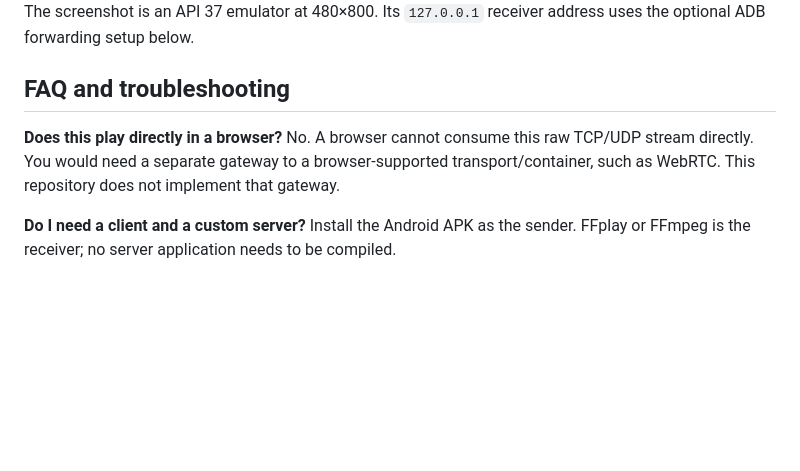
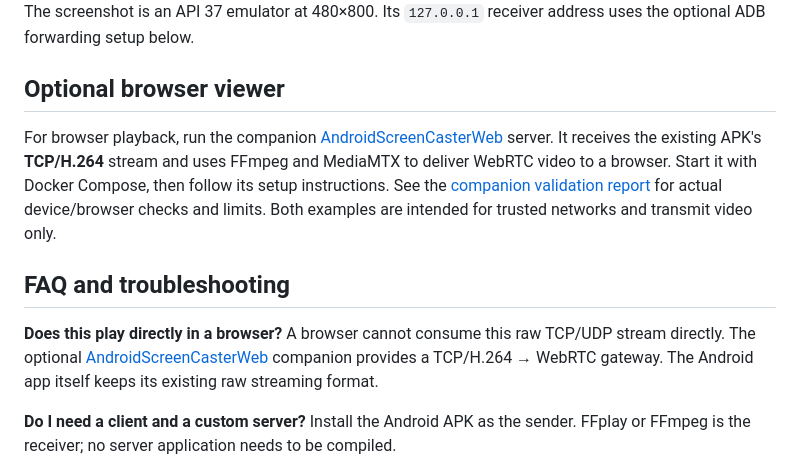
Before and after one commit to magicsih/AndroidScreenCaster, a Markdown page: README.md, the part around the change. GitHub-like rendering; blank space fills up the shorter version.

Commit message:
자매 저장소의 브라우저 수신 예제 안내 (#16)

```diff
--- a/README.md
+++ b/README.md
@@ -90,9 +90,19 @@ See [the validation report](docs/VALIDATION.md) for exact Android versions, code
 
 The screenshot is an API 37 emulator at 480×800. Its `127.0.0.1` receiver address uses the optional ADB forwarding setup below.
 
+## Optional browser viewer
+
+For browser playback, run the companion
+[AndroidScreenCasterWeb](https://github.com/magicsih/AndroidScreenCasterWeb) server.
+It receives the existing APK's **TCP/H.264** stream and uses FFmpeg and MediaMTX
+to deliver WebRTC video to a browser. Start it with Docker Compose, then follow
+its setup instructions. See the [companion validation report](https://github.com/magicsih/AndroidScreenCasterWeb/blob/main/docs/VALIDATION.md)
+for actual device/browser checks and limits. Both examples are intended for
+trusted networks and transmit video only.
+
 ## FAQ and troubleshooting
 
-**Does this play directly in a browser?** No. A browser cannot consume this raw TCP/UDP stream directly. You would need a separate gateway to a browser-supported transport/container, such as WebRTC. This repository does not implement that gateway.
+**Does this play directly in a browser?** A browser cannot consume this raw TCP/UDP stream directly. The optional [AndroidScreenCasterWeb](https://github.com/magicsih/AndroidScreenCasterWeb) companion provides a TCP/H.264 → WebRTC gateway. The Android app itself keeps its existing raw streaming format.
 
 **Do I need a client and a custom server?** Install the Android APK as the sender. FFplay or FFmpeg is the receiver; no server application needs to be compiled.
 
```
